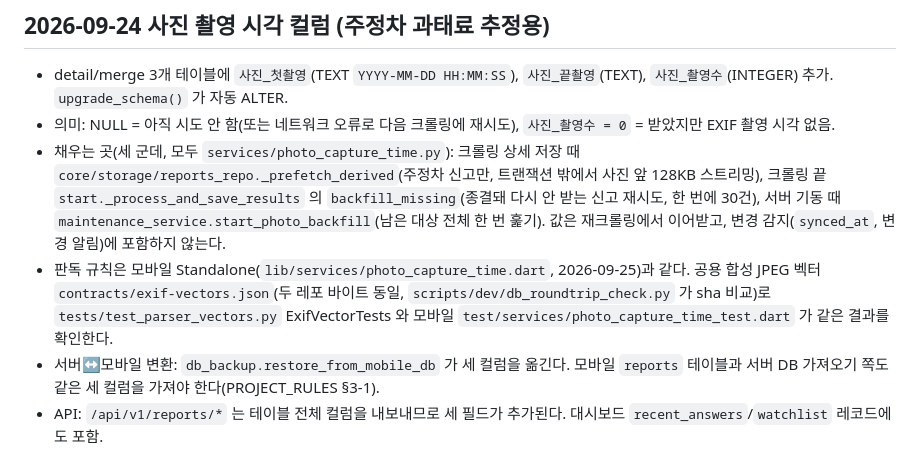
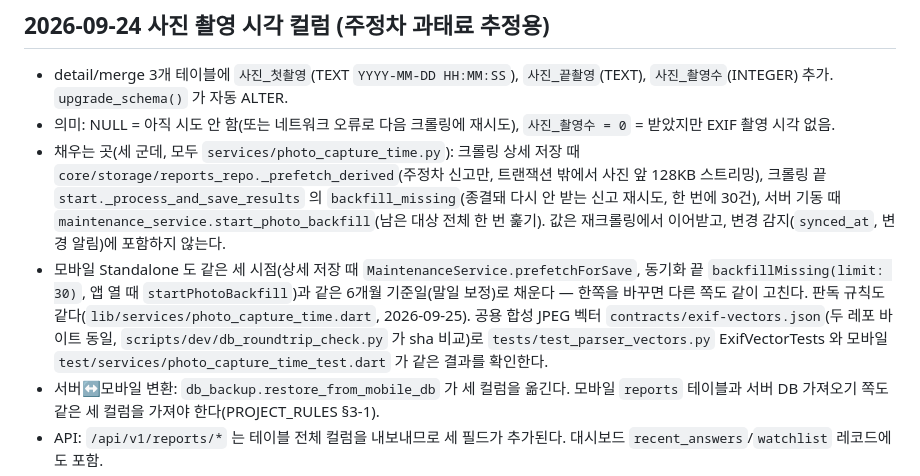
Before and after one commit to Fentanest/safetyreport, a Markdown page: docs/architecture/data-contracts.md, the part around the change. GitHub-like rendering.

Commit message:
Note that mobile fills photo capture times at the same three points
Co-Authored-By: Claude Opus 5.5 (1M context) <noreply@anthropic.com>

```diff
--- a/docs/architecture/data-contracts.md
+++ b/docs/architecture/data-contracts.md
@@ -51,7 +51,7 @@ by_law (법규별, 같은 필드 + law)
 - 의미: NULL = 아직 시도 안 함(또는 네트워크 오류로 다음 크롤링에 재시도), `사진_촬영수 = 0` = 받았지만 EXIF 촬영 시각 없음.
 - 채우는 곳(세 군데, 모두 `services/photo_capture_time.py`): 크롤링 상세 저장 때 `core/storage/reports_repo._prefetch_derived`(주정차 신고만, 트랜잭션 밖에서 사진 앞 128KB 스트리밍), 크롤링 끝 `start._process_and_save_results` 의 `backfill_missing`(종결돼 다시 안 받는 신고 재시도, 한 번에 30건), 서버 기동 때 `maintenance_service.start_photo_backfill`(남은 대상 전체 한 번 훑기).
   값은 재크롤링에서 이어받고, 변경 감지(`synced_at`, 변경 알림)에 포함하지 않는다.
-- 판독 규칙은 모바일 Standalone(`lib/services/photo_capture_time.dart`, 2026-09-25)과 같다. 공용 합성 JPEG 벡터 `contracts/exif-vectors.json`(두 레포 바이트 동일, `scripts/dev/db_roundtrip_check.py` 가 sha 비교)로 `tests/test_parser_vectors.py` ExifVectorTests 와 모바일 `test/services/photo_capture_time_test.dart` 가 같은 결과를 확인한다.
+- 모바일 Standalone 도 같은 세 시점(상세 저장 때 `MaintenanceService.prefetchForSave`, 동기화 끝 `backfillMissing(limit: 30)`, 앱 열 때 `startPhotoBackfill`)과 같은 6개월 기준일(말일 보정)로 채운다 — 한쪽을 바꾸면 다른 쪽도 같이 고친다. 판독 규칙도 같다(`lib/services/photo_capture_time.dart`, 2026-09-25). 공용 합성 JPEG 벡터 `contracts/exif-vectors.json`(두 레포 바이트 동일, `scripts/dev/db_roundtrip_check.py` 가 sha 비교)로 `tests/test_parser_vectors.py` ExifVectorTests 와 모바일 `test/services/photo_capture_time_test.dart` 가 같은 결과를 확인한다.
 - 서버↔모바일 변환: `db_backup.restore_from_mobile_db` 가 세 컬럼을 옮긴다. 모바일 `reports` 테이블과 서버 DB 가져오기 쪽도 같은 세 컬럼을 가져야 한다(PROJECT_RULES §3-1).
 - API: `/api/v1/reports/*` 는 테이블 전체 컬럼을 내보내므로 세 필드가 추가된다. 대시보드 `recent_answers`/`watchlist` 레코드에도 포함.
 - 추정 과태료(`services/fine_estimate.py`)는 이 컬럼과 번호판·신고 메뉴로 계산하며 DB 에 저장하지 않는다(statistics-spec §4-2).
```
